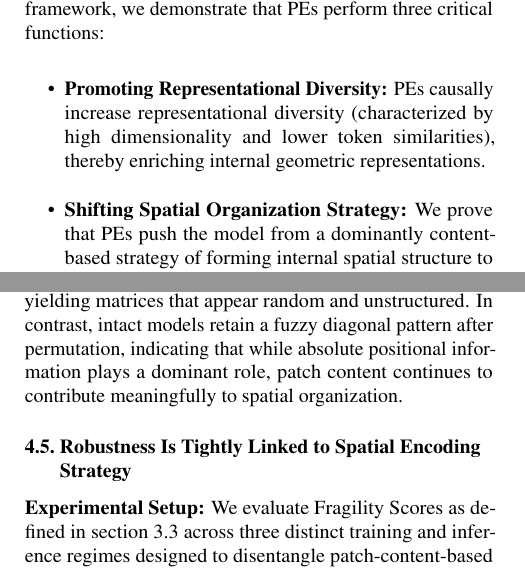
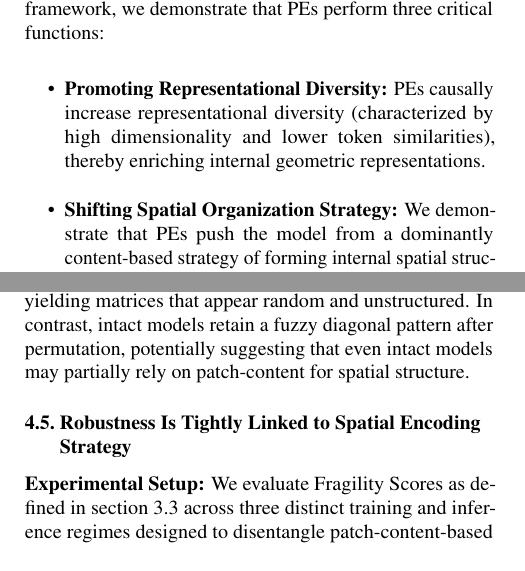
Before and after one commit to mahmoud-mannes/vit-geometry-paper, a LaTeX paper (paper/main.tex): two parts of the columns of pages 1 and 5 of 7, joined at a grey line, cut so that both start at the same text. Compiled offline with pdfLaTeX.

Commit message:
Updated seections

```diff
--- a/paper/main.tex
+++ b/paper/main.tex
@@ -46,9 +46,9 @@ Using this framework, we demonstrate that PEs perform three critical functions:
 \begin{itemize}
     \item \textbf{Promoting Representational Diversity:} PEs causally increase representational diversity (characterized by high dimensionality and lower token similarities),
     thereby enriching internal geometric representations.
-    \item \textbf{Shifting Spatial Organization Strategy:} We prove that PEs push the model from a dominantly content-based strategy of forming
-    internal spatial structure to an index-based strategy, where the model can always reason "where" a patch is without a great dependence on what it "looks" like.
-    \item \textbf{Enhancing Robustness to Distributional Shifts:} We show that this index-based shift is precisely what allows ViTs to remain robust to distributional shifts, such as stylization, where local patch content becomes unreliable.
+    \item \textbf{Shifting Spatial Organization Strategy:} We demonstrate that PEs push the model from a dominantly content-based strategy of forming
+    internal spatial structure to an absolute-position-based strategy, where the model can always reason "where" a patch is without a great dependence on what it "looks" like.
+    \item \textbf{Enhancing Robustness to Distributional Shifts:} We show that this absolute-position-based shift is precisely what allows ViTs to remain robust to distributional shifts, such as stylization, where local patch content becomes unreliable.
 \end{itemize}
 Together, our results provide a detailed and novel view of how explicit positional signals shape the internal organization of vision transformers, offering new insights into why positional embeddings play a critical role in stable and robust visual representation learning.
 
@@ -257,7 +257,7 @@ Together, our results provide a detailed and novel view of how explicit position
 
         Interestingly, the SSDC of intact models under permutation drops sharply at layer 0 before gradually recovering across subsequent layers, remaining slightly below the unpermuted intact baseline. This pattern suggests that absolute positional information introduced by positional embeddings is progressively integrated within the encoder blocks, rather than being fully expressed at the input layer.
 
-        These trends are visually corroborated by the Token Cosine Similarity Matrices (Fig. 6). In the ablated models, permutation leads to a complete collapse of spatial structure, yielding matrices that appear random and unstructured. In contrast, intact models retain a fuzzy diagonal pattern after permutation, indicating that while absolute positional information plays a dominant role, patch content continues to contribute meaningfully to spatial organization.
+        These trends are visually corroborated by the Token Cosine Similarity Matrices (Fig. 6). In the ablated models, permutation leads to a complete collapse of spatial structure, yielding matrices that appear random and unstructured. In contrast, intact models retain a fuzzy diagonal pattern after permutation, potentially suggesting that even intact models may partially rely on patch-content for spatial structure.
     \subsection{Robustness Is Tightly Linked to Spatial Encoding Strategy}
         \textbf{Experimental Setup:} We evaluate Fragility Scores as defined in section 3.3 across three distinct training and inference regimes designed to disentangle patch-content-based spatial organization from absolute-position-based strategies. The first regime is an intact model, trained and evaluated under standard conditions with positional embeddings (PEs) enabled. The second is an ablated model, in which positional embeddings are removed during and after training, serving as a reference point for models that lack explicit access to absolute position information. The third regime is an intact model trained with Random Permutation Training and evaluated with Random Permutation at Inference, hereafter referred to as RPT–RPI Intact.
 
```
Also changed, not shown: figures/ERM_section_43.pdf, paper/main.tex (6 more changed lines).
